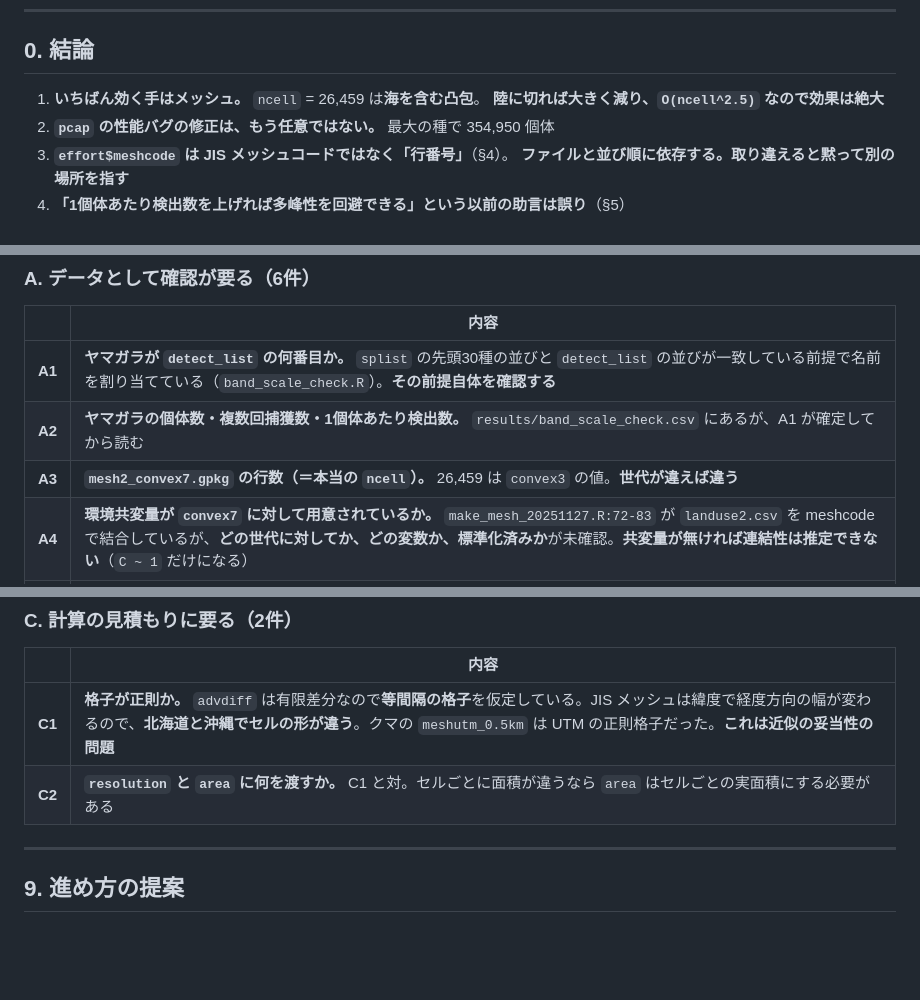
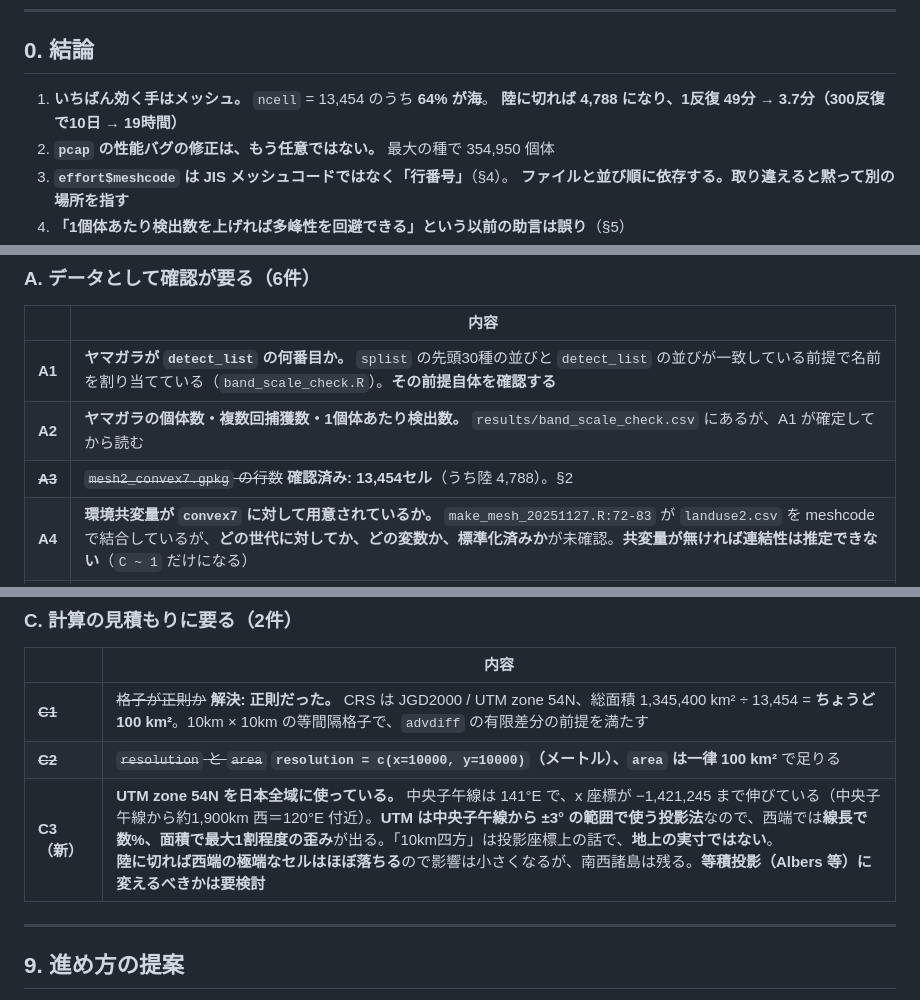
Before and after one commit to 0kumau0/banding_data, a Markdown page: reports/20260928_band_scale.md, 3 parts joined by grey strips. GitHub-like rendering; blank space fills up the shorter version.

```diff
--- a/reports/20260928_band_scale.md
+++ b/reports/20260928_band_scale.md
@@ -17,8 +17,8 @@ tags:
 
 ## 0. 結論
 
-1. **いちばん効く手はメッシュ。** `ncell` = 26,459 は**海を含む凸包**。
-   **陸に切れば大きく減り、`O(ncell^2.5)` なので効果は絶大**
+1. **いちばん効く手はメッシュ。** `ncell` = 13,454 のうち **64% が海**。
+   **陸に切れば 4,788 になり、1反復 49分 → 3.7分（300反復で10日 → 19時間）**
 2. **`pcap` の性能バグの修正は、もう任意ではない。** 最大の種で 354,950 個体
 3. **`effort$meshcode` は JIS メッシュコードではなく「行番号」**（§4）。
    **ファイルと並び順に依存する。取り違えると黙って別の場所を指す**
@@ -227,7 +293,7 @@ Rscript examples/plot_mesh.R --join code     # 本物のメッシュコードを
 |---|---|
 | **A1** | **ヤマガラが `detect_list` の何番目か。** `splist` の先頭30種の並びと `detect_list` の並びが一致している前提で名前を割り当てている（`band_scale_check.R`）。**その前提自体を確認する** |
 | **A2** | **ヤマガラの個体数・複数回捕獲数・1個体あたり検出数。** `results/band_scale_check.csv` にあるが、A1 が確定してから読む |
-| **A3** | **`mesh2_convex7.gpkg` の行数（＝本当の `ncell`）。** 26,459 は `convex3` の値。**世代が違えば違う** |
+| ~~**A3**~~ | ~~`mesh2_convex7.gpkg` の行数~~ **確認済み: 13,454セル**（うち陸 4,788）。§2 |
 | **A4** | **環境共変量が `convex7` に対して用意されているか。** `make_mesh_20251127.R:72-83` が `landuse2.csv` を meshcode で結合しているが、**どの世代に対してか、どの変数か、標準化済みか**が未確認。**共変量が無ければ連結性は推定できない**（`C ~ 1` だけになる） |
 | **A5** | **再捕獲の種類。** ステーションでの再捕獲と一般からの回収報告が混ざっていないか。**混ざっていると検出過程が違う**（回収は人口密度・報告率に依存）。09-15 に「検出器の定義はここで決まる」と書いた論点 |
 | **A6** | **齢の情報が使えるか。** 幼鳥＝出生地分散／成鳥＝繁殖地分散は別の過程。混ぜるとどちらでもない値が出る。連結性には個体共変量を入れられないので**層別で対応する**しかない |
@@ -244,8 +310,9 @@ Rscript examples/plot_mesh.R --join code     # 本物のメッシュコードを
 
 | | 内容 |
 |---|---|
-| **C1** | **格子が正則か。** `advdiff` は有限差分なので**等間隔の格子**を仮定している。JIS メッシュは緯度で経度方向の幅が変わるので、**北海道と沖縄でセルの形が違う**。クマの `meshutm_0.5km` は UTM の正則格子だった。**これは近似の妥当性の問題** |
-| **C2** | **`resolution` と `area` に何を渡すか。** C1 と対。セルごとに面積が違うなら `area` はセルごとの実面積にする必要がある |
+| ~~**C1**~~ | ~~格子が正則か~~ **解決: 正則だった。** CRS は JGD2000 / UTM zone 54N、総面積 1,345,400 km² ÷ 13,454 = **ちょうど 100 km²**。10km × 10km の等間隔格子で、`advdiff` の有限差分の前提を満たす |
+| ~~**C2**~~ | ~~`resolution` と `area`~~ **`resolution = c(x=10000, y=10000)`（メートル）、`area` は一律 100 km²** で足りる |
+| **C3（新）** | **UTM zone 54N を日本全域に使っている。** 中央子午線は 141°E で、x 座標が −1,421,245 まで伸びている（中央子午線から約1,900km 西＝120°E 付近）。**UTM は中央子午線から ±3° の範囲で使う投影法**なので、西端では**線長で数%、面積で最大1割程度の歪み**が出る。「10km四方」は投影座標上の話で、**地上の実寸ではない**。<br>**陸に切れば西端の極端なセルはほぼ落ちる**ので影響は小さくなるが、南西諸島は残る。**等積投影（Albers 等）に変えるべきかは要検討** |
 
 ---
 
```
Also changed, not shown: other parts of reports/20260928_band_scale.md (+80 -14 lines), reports/figures/band-fig-mesh.png (added).
